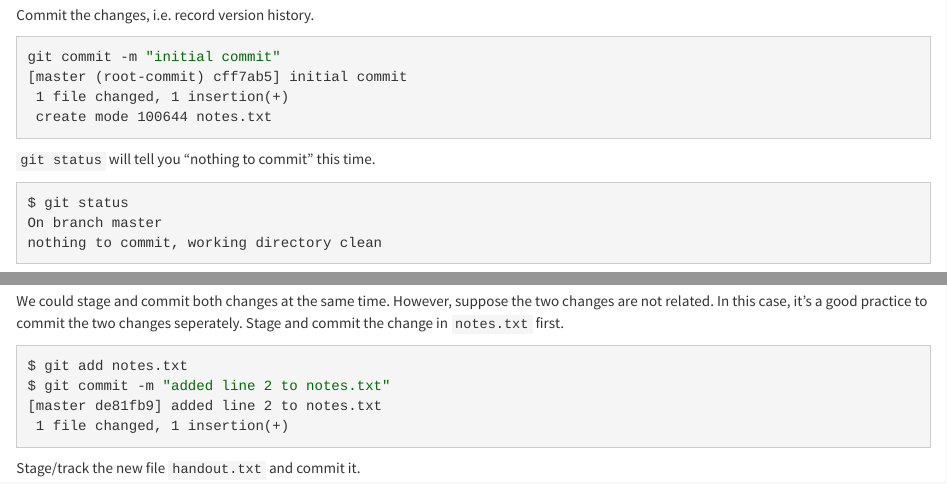
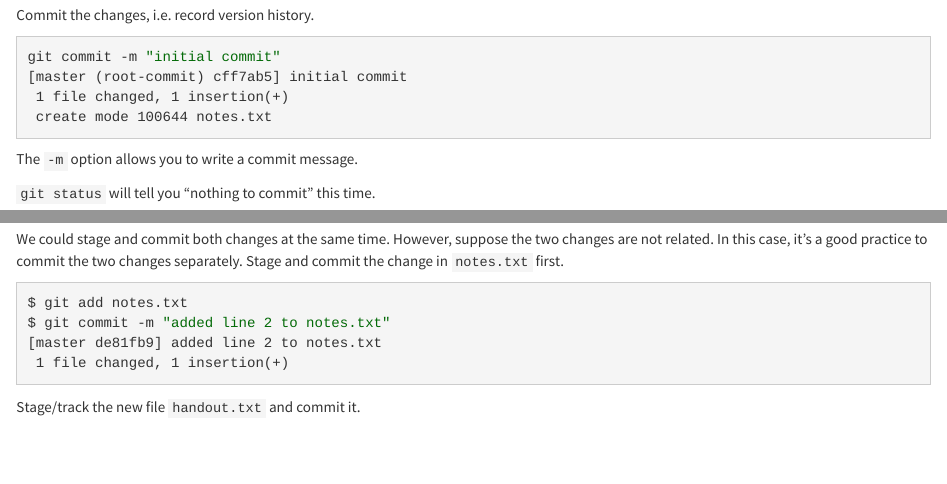
Before and after one commit to tdmdal/git-workshop, an R Markdown document (basic-git-workflow.Rmd): the page in a window 1100 px wide, from 2830 px down, and a second part further down, joined at a grey line. Rendered offline with R 4.5, knitr and Pandoc, with nearby package versions.

Commit message:
added explanation to -m option in git commit

````diff
--- a/basic-git-workflow.Rmd
+++ b/basic-git-workflow.Rmd
@@ -163,6 +163,8 @@ git commit -m "initial commit"
  create mode 100644 notes.txt
 ```
 
+The `-m` option allows you to write a commit message.
+
 `git status` will tell you "nothing to commit" this time.
 
 ```{bash}
@@ -245,7 +247,7 @@ Untracked files:
 no changes added to commit (use "git add" and/or "git commit -a")
 ```
 
-We could stage and commit both changes at the same time. However, suppose the two changes are not related. In this case, it's a good practice to commit the two changes seperately. Stage and commit the change in `notes.txt` first.
+We could stage and commit both changes at the same time. However, suppose the two changes are not related. In this case, it's a good practice to commit the two changes separately. Stage and commit the change in `notes.txt` first.
 
 ```{bash}
 $ git add notes.txt
````
Also changed, not shown: 1 other file.
